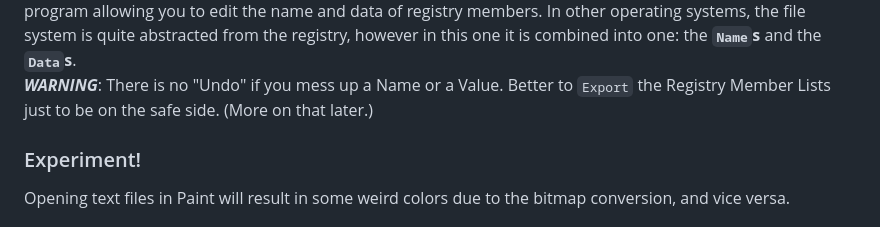
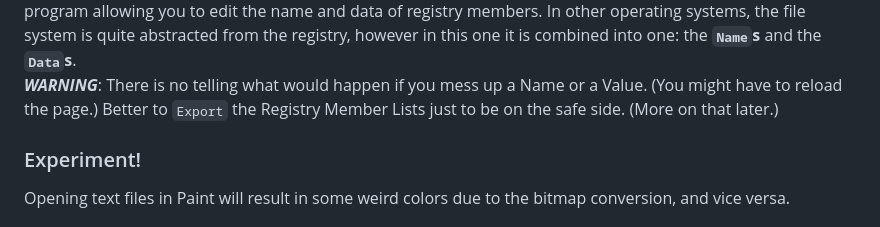
Before and after one commit to iamdominic2/iush, a Markdown page: README.md, the part around the change. Rendered like a GitHub page.

```diff
--- a/README.md
+++ b/README.md
@@ -79,7 +79,7 @@ A painting program with 22 different colors. I learned how to convert color data
 ## Regedit
 ![Regedit](screenshots/regedit.png)
 A program allowing you to edit the name and data of registry members. In other operating systems, the file system is quite abstracted from the registry, however in this one it is combined into one: the **`Name`s** and the **`Data`s**.<BR>
-***WARNING***: There is no "Undo" if you mess up a Name or a Value. Better to `Export` the Registry Member Lists just to be on the safe side. (More on that later.)
+***WARNING***: There is no telling what would happen if you mess up a Name or a Value. (You might have to reload the page.) Better to `Export` the Registry Member Lists just to be on the safe side. (More on that later.)
 
 ### Experiment!
 Opening text files in Paint will result in some weird colors due to the bitmap conversion, and vice versa.
```
